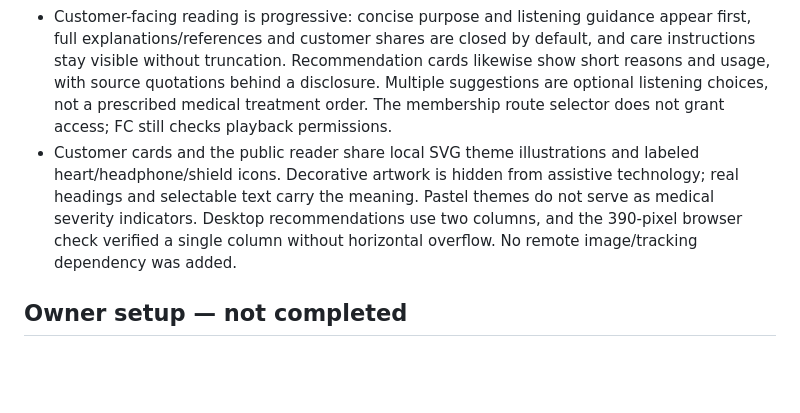
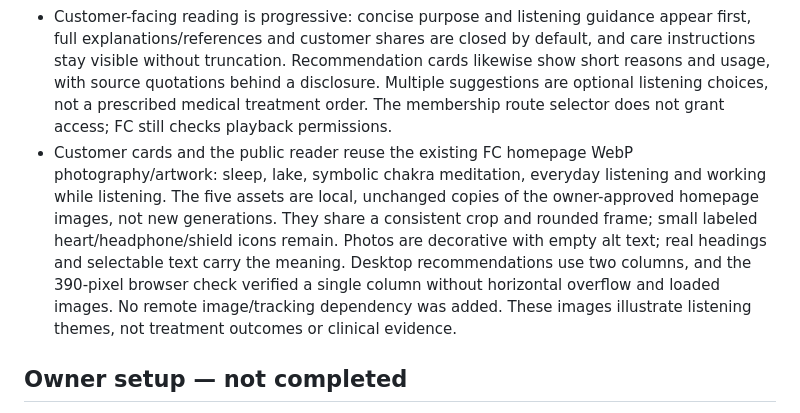
Before and after one commit to ginnn26/fc-ai-assistant, a Markdown page: integrations/google-drive/README.md, the part around the change. GitHub-like rendering; blank space fills up the shorter version.

Commit message:
Document reused homepage assets and responsive checks

```diff
--- a/integrations/google-drive/README.md
+++ b/integrations/google-drive/README.md
@@ -17,7 +17,7 @@ The owner has entered the same credential into Render and saved the connection s
 - AI refreshes the same published feed on publication and at most every 15 minutes on ordinary use. Content has a real publication date plus a separate generation/check timestamp, so unchanged explanations do not expire merely because they were edited more than a week ago. Failed checks still expire the cached feed after seven days.
 - The public reader does not disclose drafts, prior versions, administrator credentials or the Drive file ID. Plain text is rendered with DOM text nodes, not injected HTML. The owner reviews both language versions and the source/recording mapping before publication.
 - Customer-facing reading is progressive: concise purpose and listening guidance appear first, full explanations/references and customer shares are closed by default, and care instructions stay visible without truncation. Recommendation cards likewise show short reasons and usage, with source quotations behind a disclosure. Multiple suggestions are optional listening choices, not a prescribed medical treatment order. The membership route selector does not grant access; FC still checks playback permissions.
-- Customer cards and the public reader share local SVG theme illustrations and labeled heart/headphone/shield icons. Decorative artwork is hidden from assistive technology; real headings and selectable text carry the meaning. Pastel themes do not serve as medical severity indicators. Desktop recommendations use two columns, and the 390-pixel browser check verified a single column without horizontal overflow. No remote image/tracking dependency was added.
+- Customer cards and the public reader reuse the existing FC homepage WebP photography/artwork: sleep, lake, symbolic chakra meditation, everyday listening and working while listening. The five assets are local, unchanged copies of the owner-approved homepage images, not new generations. They share a consistent crop and rounded frame; small labeled heart/headphone/shield icons remain. Photos are decorative with empty alt text; real headings and selectable text carry the meaning. Desktop recommendations use two columns, and the 390-pixel browser check verified a single column without horizontal overflow and loaded images. No remote image/tracking dependency was added. These images illustrate listening themes, not treatment outcomes or clinical evidence.
 
 ## Owner setup — not completed
 
```
